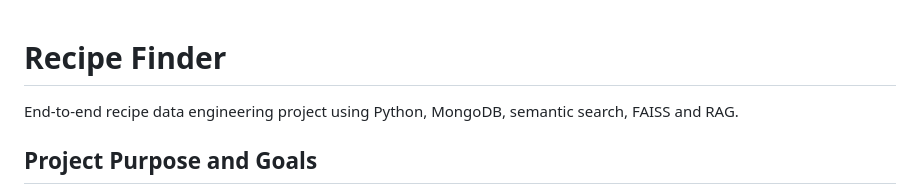
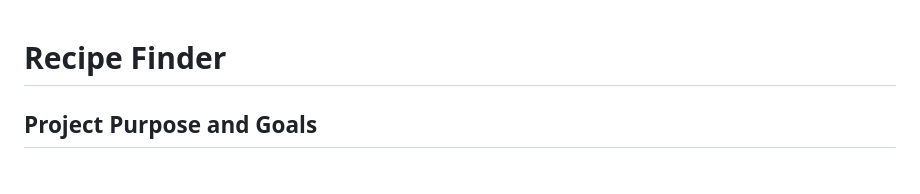
Before and after one commit to C-Duberry/recipe-finder, a Markdown page: README.md, the part around the change. GitHub-like rendering.

```diff
--- a/README.md
+++ b/README.md
@@ -1,5 +1,5 @@
 # Recipe Finder
-End-to-end recipe data engineering project using Python, MongoDB, semantic search, FAISS and RAG.
+
 
 
 ## Project Purpose and Goals
```
